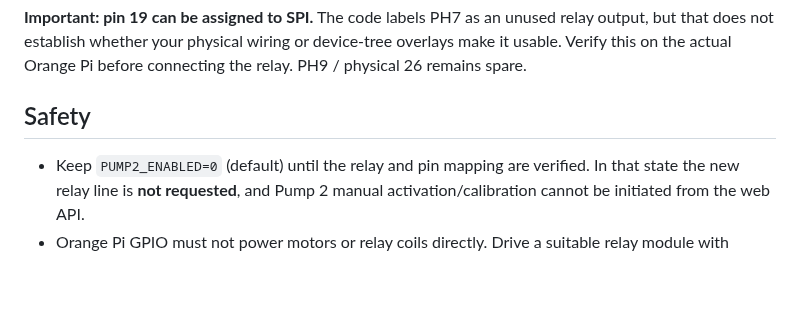
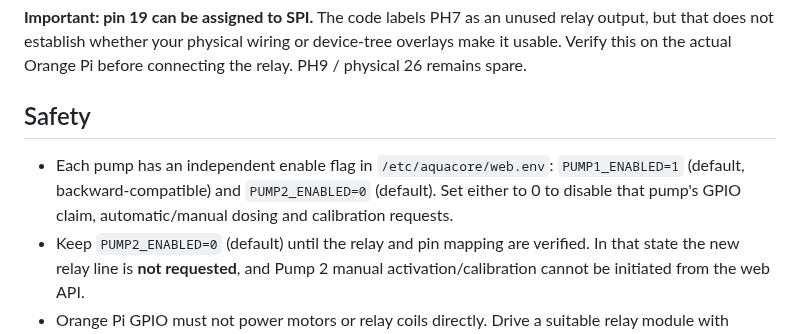
Before and after one commit to tomahawksmail/AquaCore_2.0, a Markdown page: deploy/FERTILIZER_PUMP2.md, the part around the change. GitHub-like rendering; blank space fills up the shorter version.

Commit message:
Make Pump 1 and Pump 2 enable flags symmetric

```diff
--- a/deploy/FERTILIZER_PUMP2.md
+++ b/deploy/FERTILIZER_PUMP2.md
@@ -21,6 +21,7 @@ connecting the relay. PH9 / physical 26 remains spare.
 
 ## Safety
 
+- Each pump has an independent enable flag in `/etc/aquacore/web.env`: `PUMP1_ENABLED=1` (default, backward-compatible) and `PUMP2_ENABLED=0` (default). Set either to 0 to disable that pump's GPIO claim, automatic/manual dosing and calibration requests.
 - Keep `PUMP2_ENABLED=0` (default) until the relay and pin mapping are verified.
   In that state the new relay line is **not requested**, and Pump 2 manual
   activation/calibration cannot be initiated from the web API.
```
